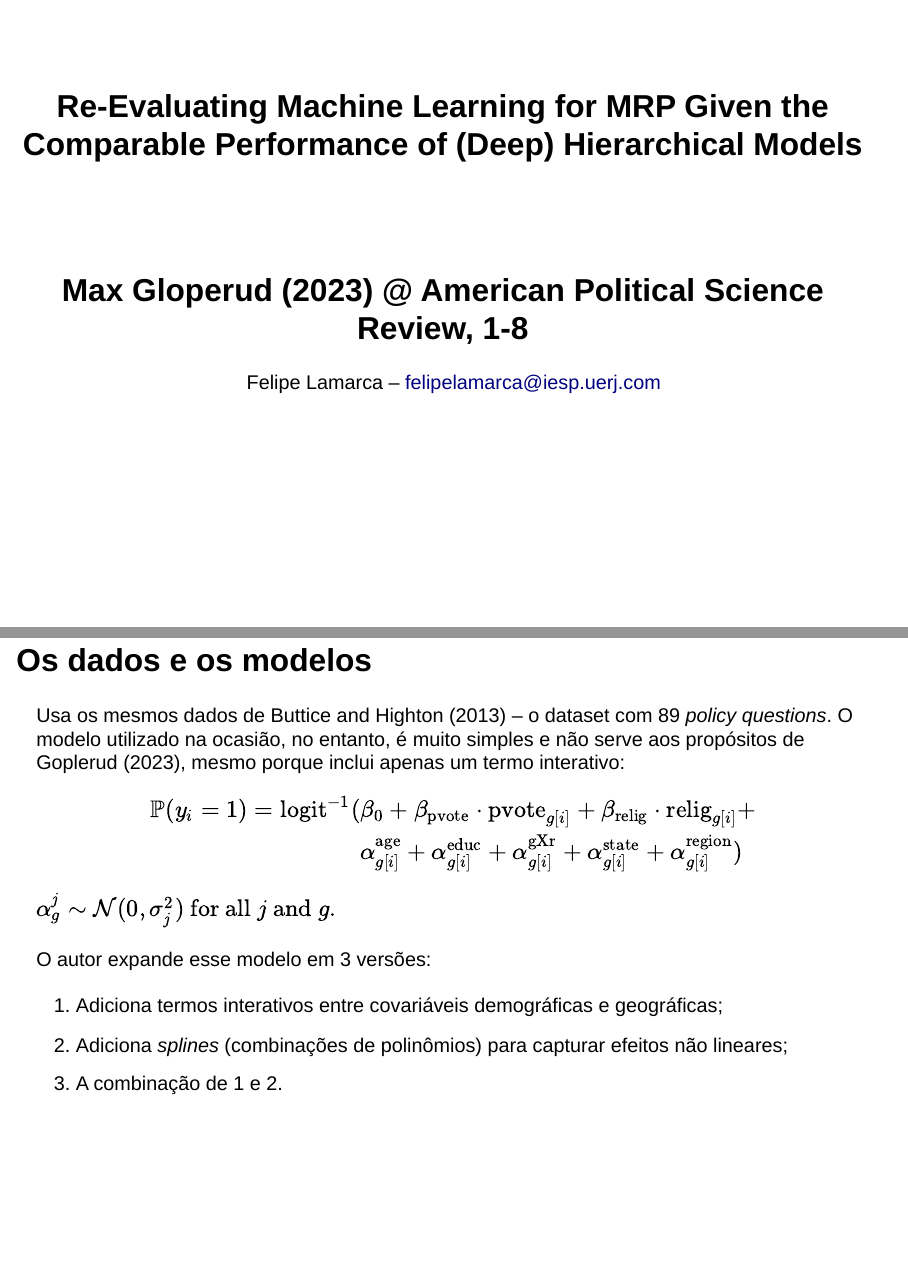
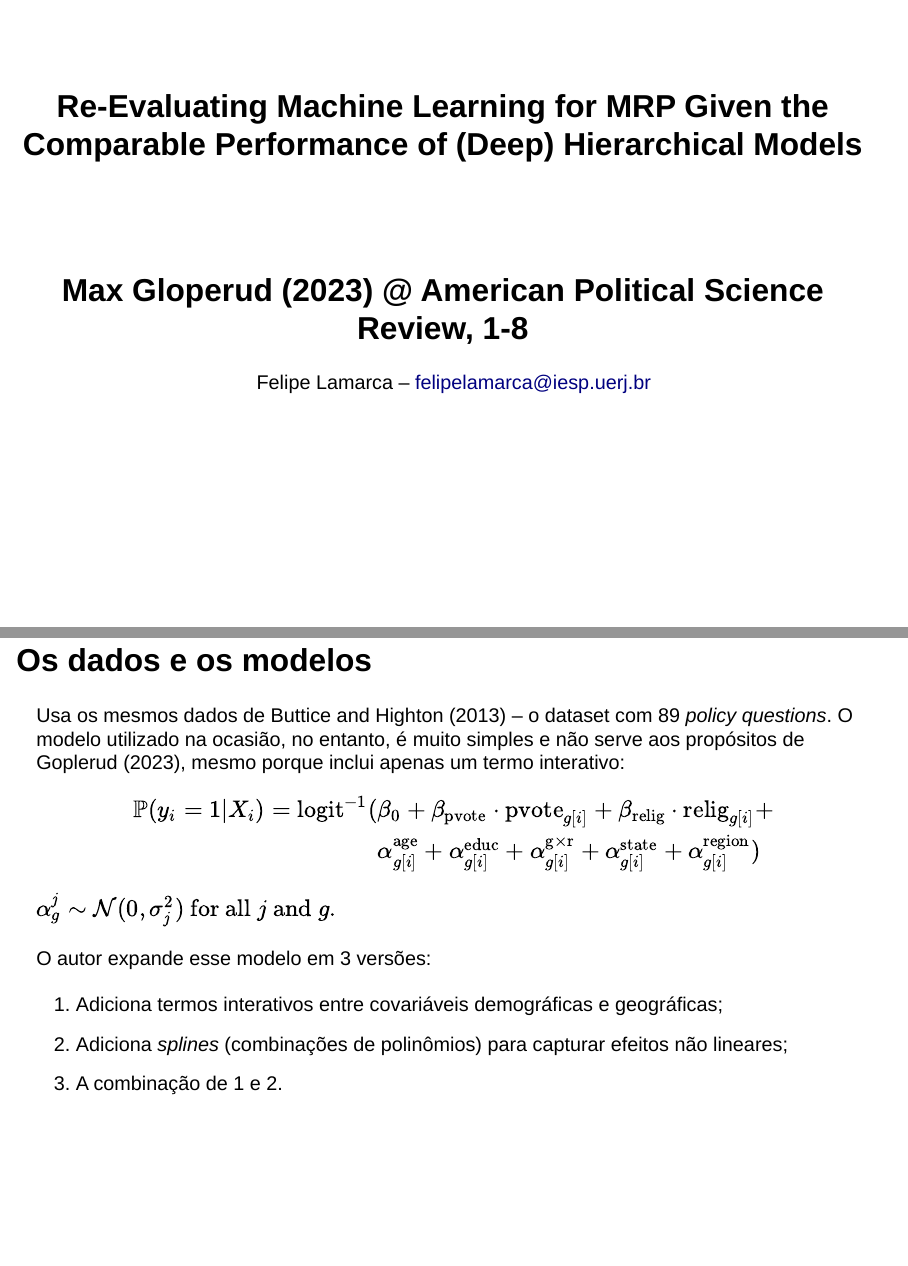
Before and after one commit to felipelmc/Survey-Research, a Quarto document (apresentacao.qmd): pages 1 and 6 of 14, joined at a grey line. Rendered offline with R 4.5, knitr and Pandoc in place of Quarto, with nearby package versions; drawn as Slidy slides in place of the format the file asks for.

Commit message:
Update presentation

```diff
--- a/apresentacao.qmd
+++ b/apresentacao.qmd
@@ -1,7 +1,7 @@
 ---
 title: "Re-Evaluating Machine Learning for MRP Given the Comparable Performance of (Deep) Hierarchical Models"
 subtitle: "Max Gloperud (2023) @ American Political Science Review, 1-8"
-author: "Felipe Lamarca -- felipelamarca@iesp.uerj.com"
+author: "Felipe Lamarca -- felipelamarca@iesp.uerj.br"
 format:
   revealjs:
     slide-number: true
@@ -67,13 +67,13 @@ Usa os mesmos dados de @butticehighton2013 -- o dataset com 89 _policy questions
 
 $$
 \begin{align}
-\mathbb{P}(y_i = 1) = \text{logit}^{-1}(
+\mathbb{P}(y_i = 1 | X_i) = \text{logit}^{-1}(
     &\beta_0 +
     \beta_{\text{pvote}} \cdot \text{pvote}_{g[i]} +
     \beta_{\text{relig}} \cdot \text{relig}_{g[i]} + \\
     &\alpha^{\text{age}}_{g[i]} +
     \alpha^{\text{educ}}_{g[i]} +
-    \alpha^{\text{gXr}}_{g[i]} +
+    \alpha^{\text{g} \times \text{r}}_{g[i]} +
     \alpha^{\text{state}}_{g[i]} +
     \alpha^{\text{region}}_{g[i]}
 )
```
Also changed, not shown: apresentacao.qmd (2 more changed lines), 1 other file.
